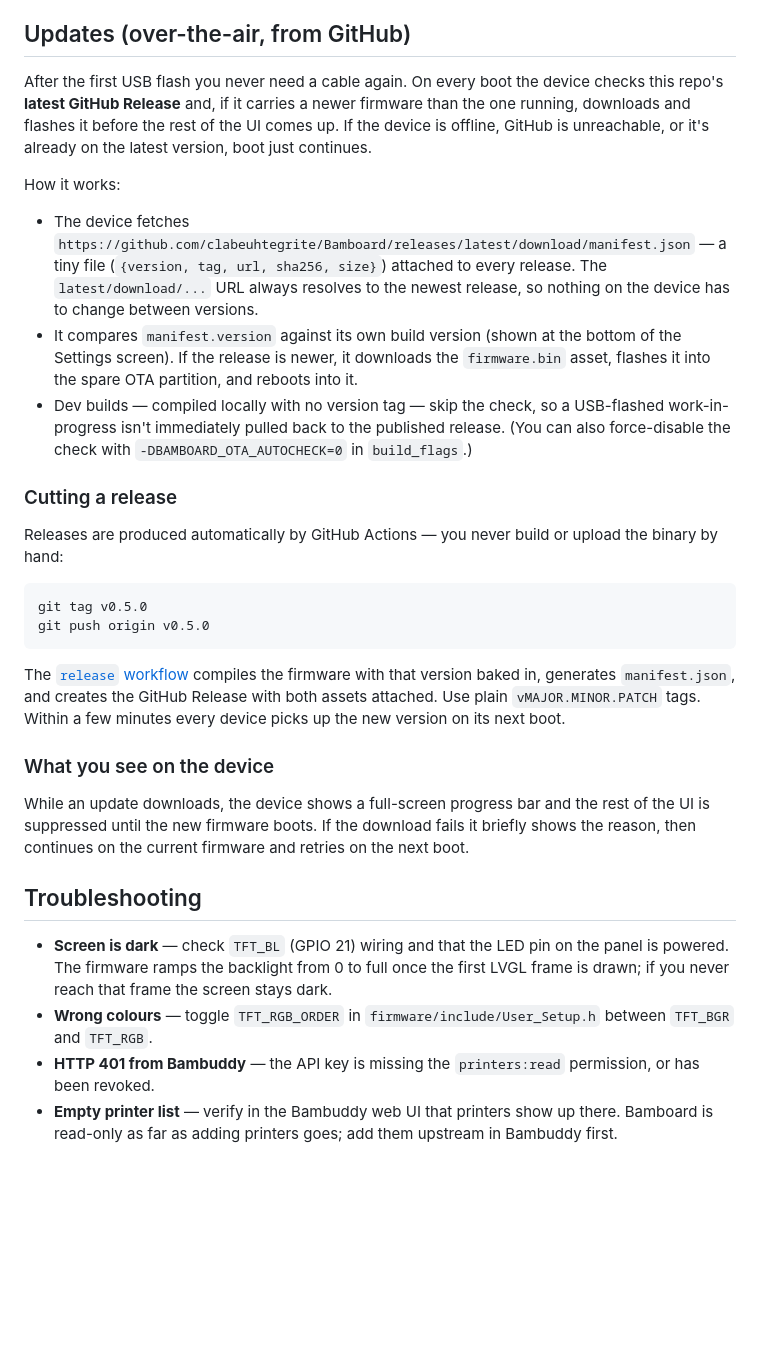
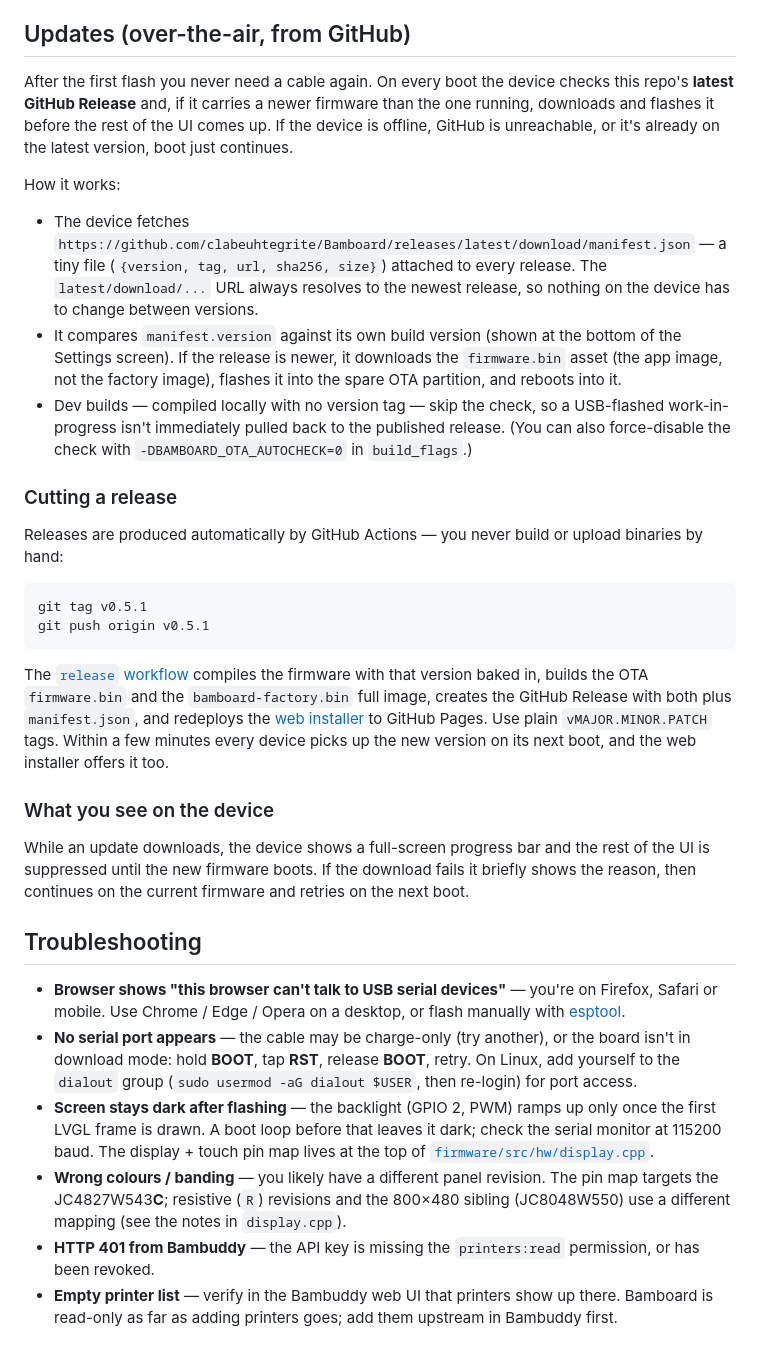
Before and after one commit to clabeuhtegrite/Bamboard, a Markdown page: docs/flashing.md, the part around one of its changes. Rendered like a GitHub page; blank space fills up the shorter version.

````diff
--- a/docs/flashing.md
+++ b/docs/flashing.md
@@ -98,11 +86,11 @@ screen also has a two-tap **Factory reset** button that does the same.)
 
 ## Updates (over-the-air, from GitHub)
 
-After the first USB flash you never need a cable again. On every boot the
-device checks this repo's **latest GitHub Release** and, if it carries a
-newer firmware than the one running, downloads and flashes it before the
-rest of the UI comes up. If the device is offline, GitHub is unreachable,
-or it's already on the latest version, boot just continues.
+After the first flash you never need a cable again. On every boot the device
+checks this repo's **latest GitHub Release** and, if it carries a newer
+firmware than the one running, downloads and flashes it before the rest of the
+UI comes up. If the device is offline, GitHub is unreachable, or it's already
+on the latest version, boot just continues.
 
 How it works:
 
@@ -113,8 +101,8 @@ How it works:
   release, so nothing on the device has to change between versions.
 - It compares `manifest.version` against its own build version (shown at
   the bottom of the Settings screen). If the release is newer, it
-  downloads the `firmware.bin` asset, flashes it into the spare OTA
-  partition, and reboots into it.
+  downloads the `firmware.bin` asset (the app image, not the factory image),
+  flashes it into the spare OTA partition, and reboots into it.
 - Dev builds — compiled locally with no version tag — skip the check, so a
   USB-flashed work-in-progress isn't immediately pulled back to the
   published release. (You can also force-disable the check with
@@ -123,18 +111,19 @@ How it works:
 ### Cutting a release
 
 Releases are produced automatically by GitHub Actions — you never build or
-upload the binary by hand:
+upload binaries by hand:
 
 ```bash
-git tag v0.5.0
-git push origin v0.5.0
+git tag v0.5.1
+git push origin v0.5.1
 ```
 
 The [`release` workflow](../.github/workflows/release.yml) compiles the
-firmware with that version baked in, generates `manifest.json`, and creates
-the GitHub Release with both assets attached. Use plain
-`vMAJOR.MINOR.PATCH` tags. Within a few minutes every device picks up the
-new version on its next boot.
+firmware with that version baked in, builds the OTA `firmware.bin` and the
+`bamboard-factory.bin` full image, creates the GitHub Release with both plus
+`manifest.json`, and redeploys the [web installer](../web/) to GitHub Pages.
+Use plain `vMAJOR.MINOR.PATCH` tags. Within a few minutes every device picks
+up the new version on its next boot, and the web installer offers it too.
 
 ### What you see on the device
 
@@ -145,14 +134,23 @@ firmware and retries on the next boot.
 
 ## Troubleshooting
 
-- **Screen is dark** — check `TFT_BL` (GPIO 21) wiring and that the LED
-  pin on the panel is powered. The firmware ramps the backlight from 0
-  to full once the first LVGL frame is drawn; if you never reach that
-  frame the screen stays dark.
-- **Wrong colours** — toggle `TFT_RGB_ORDER` in
-  `firmware/include/User_Setup.h` between `TFT_BGR` and `TFT_RGB`.
-- **HTTP 401 from Bambuddy** — the API key is missing the
-  `printers:read` permission, or has been revoked.
-- **Empty printer list** — verify in the Bambuddy web UI that printers
-  show up there. Bamboard is read-only as far as adding printers goes;
-  add them upstream in Bambuddy first.
+- **Browser shows "this browser can't talk to USB serial devices"** — you're
+  on Firefox, Safari or mobile. Use Chrome / Edge / Opera on a desktop, or
+  flash manually with [esptool](#manual-flash-with-esptool).
+- **No serial port appears** — the cable may be charge-only (try another), or
+  the board isn't in download mode: hold **BOOT**, tap **RST**, release
+  **BOOT**, retry. On Linux, add yourself to the `dialout` group
+  (`sudo usermod -aG dialout $USER`, then re-login) for port access.
+- **Screen stays dark after flashing** — the backlight (GPIO 2, PWM) ramps up
+  only once the first LVGL frame is drawn. A boot loop before that leaves it
+  dark; check the serial monitor at 115200 baud. The display + touch pin map
+  lives at the top of [`firmware/src/hw/display.cpp`](../firmware/src/hw/display.cpp).
+- **Wrong colours / banding** — you likely have a different panel revision.
+  The pin map targets the JC4827W543**C**; resistive (`R`) revisions and the
+  800×480 sibling (JC8048W550) use a different mapping (see the notes in
+  `display.cpp`).
+- **HTTP 401 from Bambuddy** — the API key is missing the `printers:read`
+  permission, or has been revoked.
+- **Empty printer list** — verify in the Bambuddy web UI that printers show up
+  there. Bamboard is read-only as far as adding printers goes; add them
+  upstream in Bambuddy first.
````
Also changed, not shown: other parts of docs/flashing.md (+47 -59 lines), CHANGELOG.md (+33 -0 lines), README.md (+7 -6 lines).
